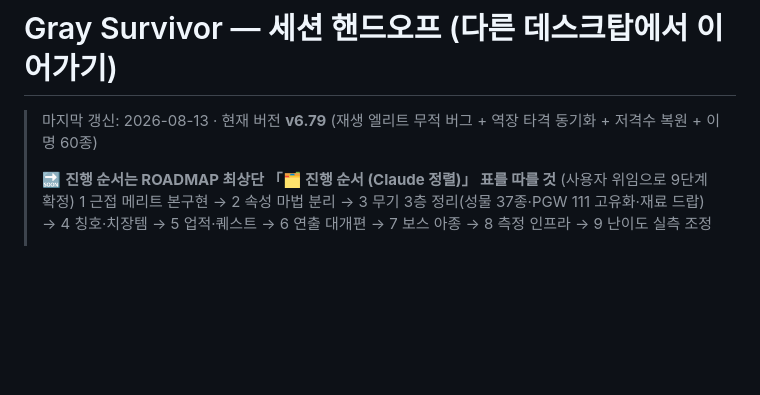
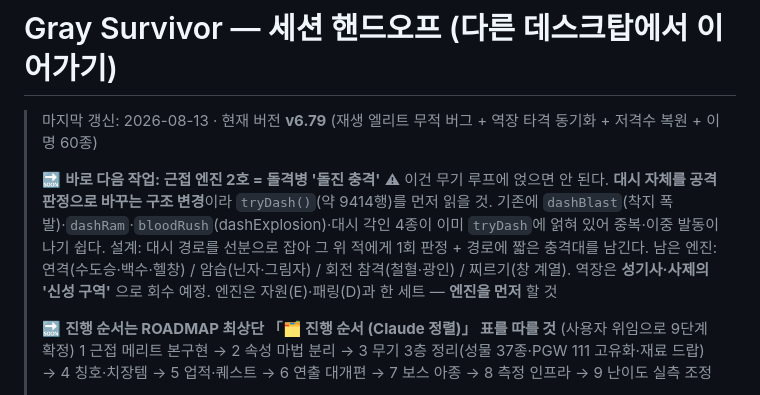
Before and after one commit to DanEweb/game, a Markdown page: HANDOFF.md, the part around the change. Rendered like a GitHub page; blank space fills up the shorter version.

Commit message:
docs: 다음 작업(돌진 충격) 착수 전 주의사항 HANDOFF 기록 - tryDash 구조 변경 필요, 기존 대시 효과 4종과 충돌 위험

```diff
--- a/HANDOFF.md
+++ b/HANDOFF.md
@@ -1,6 +1,13 @@
 # Gray Survivor — 세션 핸드오프 (다른 데스크탑에서 이어가기)
 
 > 마지막 갱신: 2026-08-13 · 현재 버전 **v6.79** (재생 엘리트 무적 버그 + 역장 타격 동기화 + 저격수 복원 + 이명 60종)
+>
+> 🔜 **바로 다음 작업: 근접 엔진 2호 = 돌격병 '돌진 충격'**
+> ⚠ 이건 무기 루프에 얹으면 안 된다. **대시 자체를 공격 판정으로 바꾸는 구조 변경**이라 `tryDash()`(약 9414행)를 먼저 읽을 것.
+> 기존에 `dashBlast`(착지 폭발)·`dashRam`·`bloodRush`(dashExplosion)·대시 각인 4종이 이미 `tryDash`에 얽혀 있어
+> 중복·이중 발동이 나기 쉽다. 설계: 대시 경로를 선분으로 잡아 그 위 적에게 1회 판정 + 경로에 짧은 충격대를 남긴다.
+> 남은 엔진: 연격(수도승·백수·헬창) / 암습(닌자·그림자) / 회전 참격(철혈·광인) / 찌르기(창 계열).
+> 역장은 **성기사·사제의 '신성 구역'** 으로 회수 예정. 엔진은 자원(E)·패링(D)과 한 세트 — **엔진을 먼저** 할 것
 >
 > 🔜 **진행 순서는 ROADMAP 최상단 「🗂 진행 순서 (Claude 정렬)」 표를 따를 것** (사용자 위임으로 9단계 확정)
 > 1 근접 메리트 본구현 → 2 속성 마법 분리 → 3 무기 3층 정리(성물 37종·PGW 111 고유화·재료 드랍) →
```
